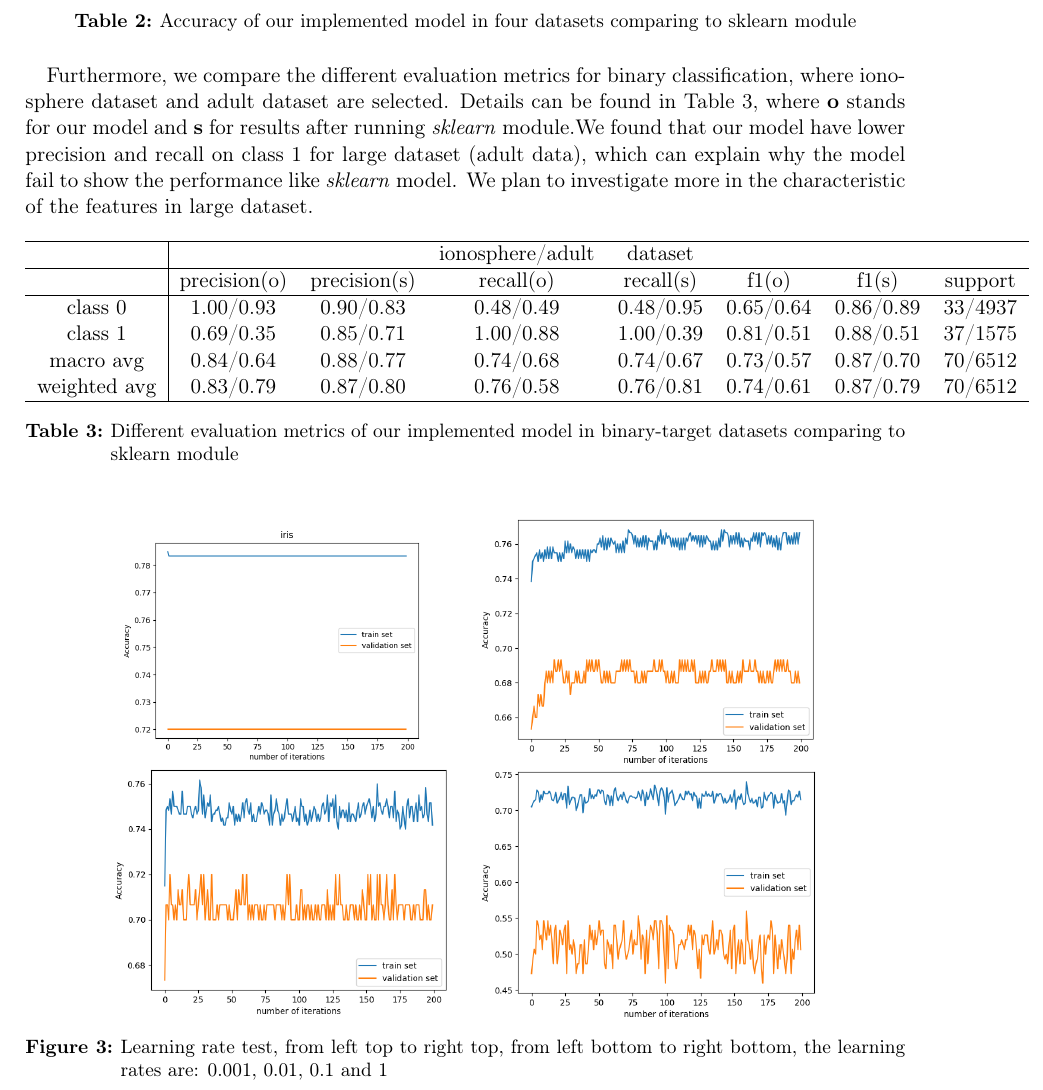
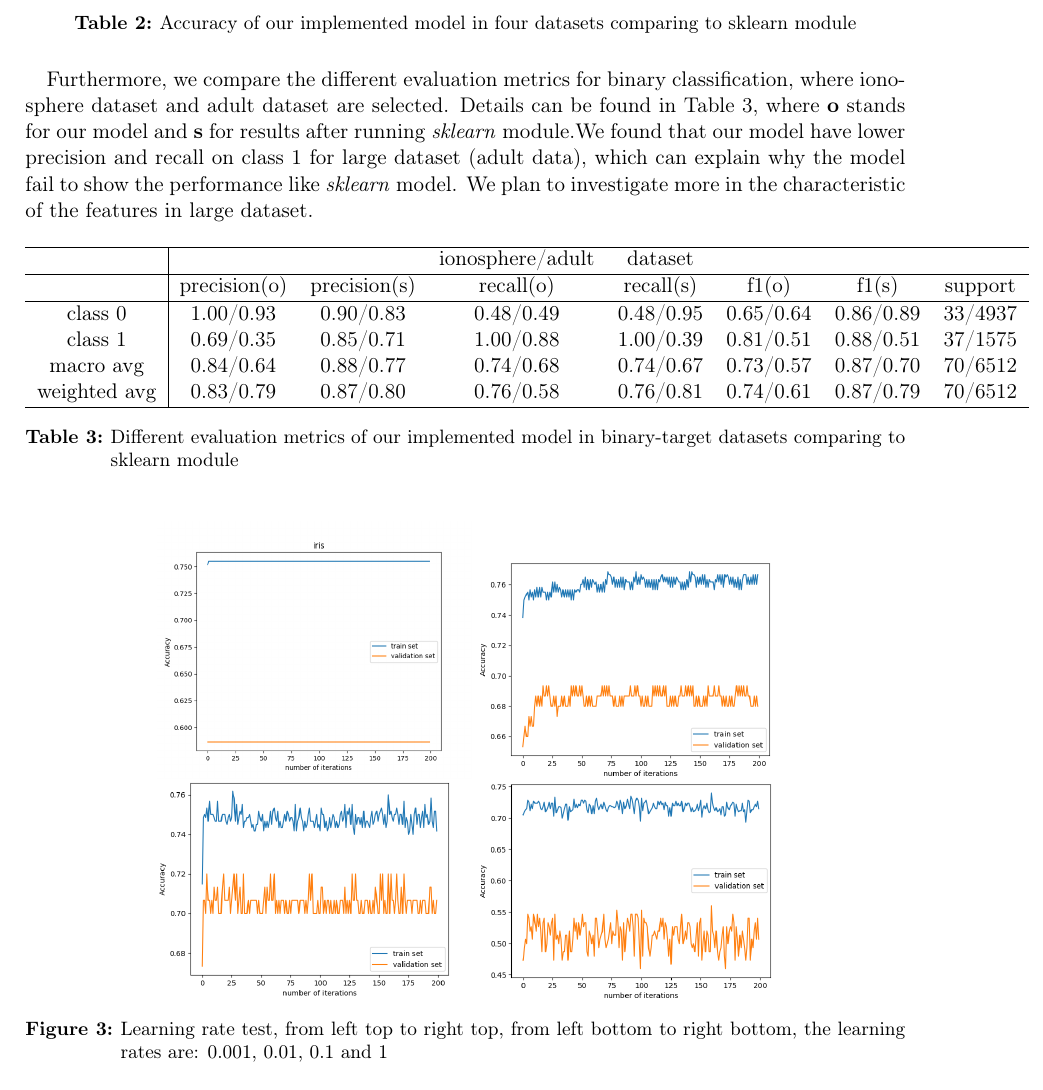
Before and after one commit to fuyuanlyu/COMP551-project, a LaTeX paper (1/latex/template_Scrartcl.tex): part of page 3 of 6, cut so that both start at the same text. Compiled offline with pdfLaTeX.

Commit message:
final version

```diff
--- a/1/latex/template_Scrartcl.tex
+++ b/1/latex/template_Scrartcl.tex
@@ -122,8 +122,8 @@ Furthermore, we compare the different evaluation metrics for binary classificati
 
 \begin{figure}[H]
 	\centering
-	\begin{minipage}{0.8\linewidth}
-		\begin{minipage}[b]{0.48\linewidth}
+	\begin{minipage}{0.7\linewidth}
+		\begin{minipage}[b]{0.51\linewidth}
 		  \centering
 		  \includegraphics[width= \linewidth]{fig/iris-lr0001.png}
 		\end{minipage}
```
Also changed, not shown: 1/latex/fig/iris-lr0001.png, 1/latex/template_Scrartcl.pdf, 3 other files.
